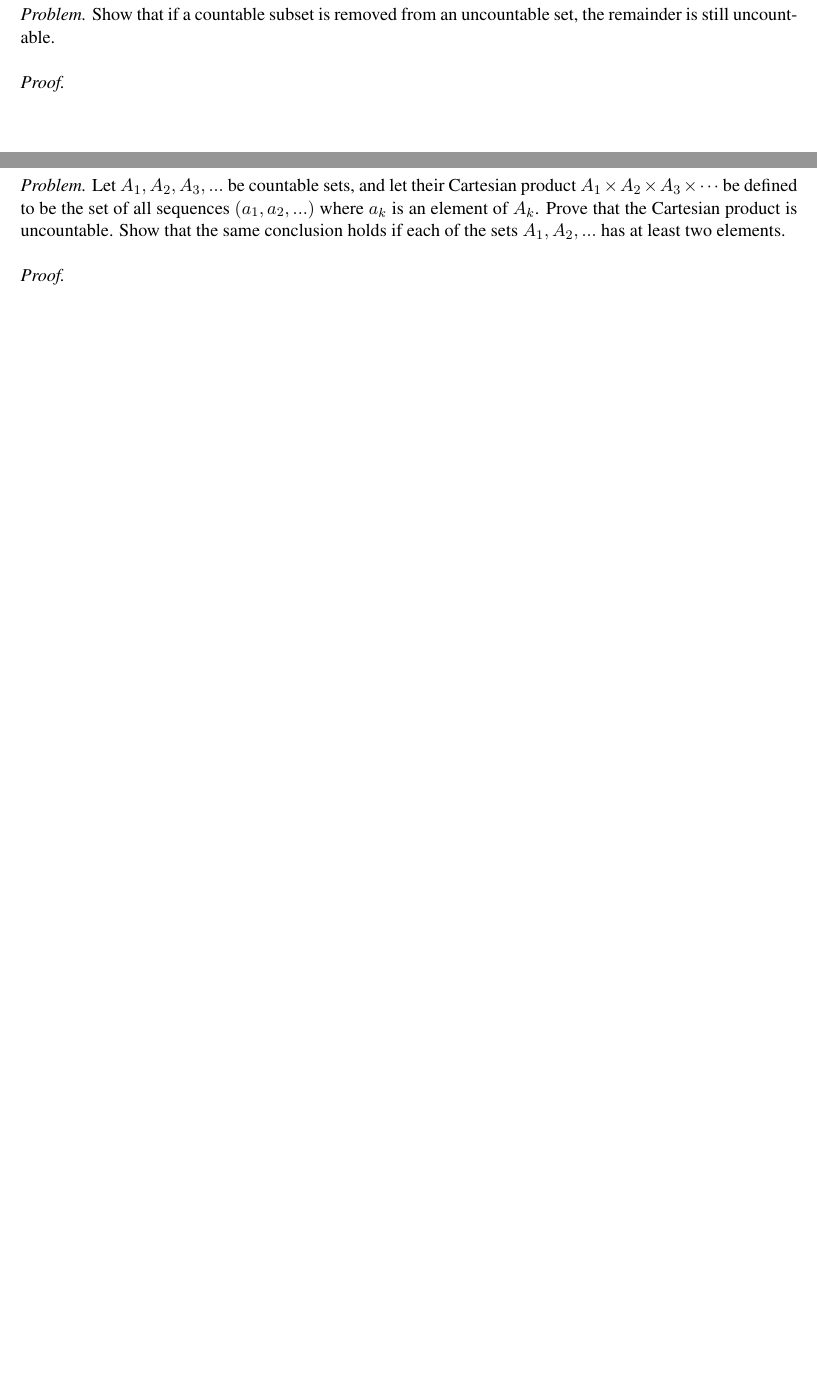
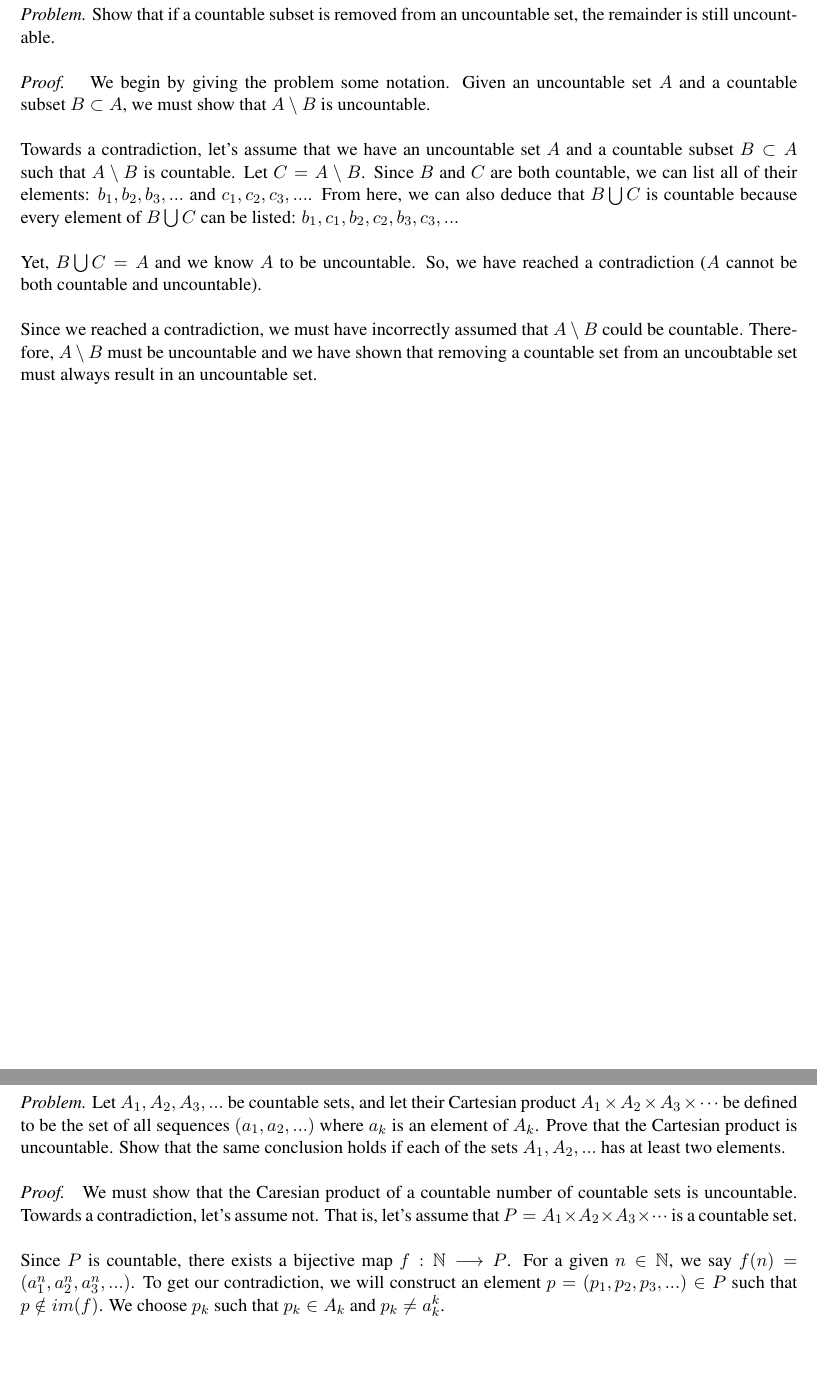
Before and after one commit to nathanstouffer/analysis-I, a LaTeX document (hw-1/hw-1.tex): two parts of pages 5 and 6 of 6, joined at a grey line, cut so that both start at the same text, the shorter picture padded with empty space. Compiled offline with LaTeX, dvips and Ghostscript.

Commit message:
continuing hw 1

```diff
--- a/hw-1/hw-1.tex
+++ b/hw-1/hw-1.tex
@@ -43,7 +43,8 @@
         Prove that the rational numbers are countable.
     }
     \proof{
-        We can prove that the rational numbers are countable by listing all the rationals.
+        We must show that the rational numbers are countable.
+        We can do so by listing all the rationals.
         Before doing so, let's set up some notation.
         For a given $ k \in \N $, let $ Q_k = \{ \pm j/k \mid j \in \N \} $.
         We then say that $ U = \bigcup _{k=1} ^{\infty}  Q_k $.
@@ -73,14 +74,32 @@
 
 \begin{exercise}{1.2.3}{4}
     \problem{Show that if a countable subset is removed from an uncountable set, the remainder is still uncountable.}
-    \proof{}
+    \proof{
+        We begin by giving the problem some notation.
+        Given an uncountable set $A$ and a countable subset $B \subset A$, we must show that $A \setminus B$ is uncountable. \parspace
+        Towards a contradiction, let's assume that we have an uncountable set $A$ and a countable subset $B \subset A$ such that $A \setminus B$ is countable.
+        Let $C = A \setminus B$. Since $B$ and $C$ are both countable, we can list all of their elements: $b_1, b_2, b_3, ...$ and $c_1, c_2, c_3, ...$.
+        From here, we can also deduce that $B \bigcup C$ is countable because every element of $B \bigcup C$ can be listed: $b_1, c_1, b_2, c_2, b_3, c_3, ...$ \parspace
+        Yet, $B \bigcup C = A$ and we know $A$ to be uncountable.
+        So, we have reached a contradiction ($A$ cannot be both countable and uncountable). \parspace
+        Since we reached a contradiction, we must have incorrectly assumed that $A \setminus B$ could be countable.
+        Therefore, $A \setminus B$ must be uncountable and we have shown that removing a countable set from an uncoubtable set must always result in an uncountable set.
+    }
 \end{exercise}
 
 % hw problem 5 -----------------------------------------------------------------
 
 \begin{exercise}{1.2.3}{5}
     \problem{Let $ A_1, A_2, A_3, ... $ be countable sets, and let their Cartesian product $ A_1 \times A_2 \times A_3 \times \cdot \cdot \cdot $ be defined to be the set of all sequences $( a_1, a_2, ... )$ where $ a_k $ is an element of $ A_k $. Prove that the Cartesian product is uncountable. Show that the same conclusion holds if each of the sets $ A_1, A_2, ... $ has at least two elements.}
-    \proof{}
+    \proof{
+        We must show that the Caresian product of a countable number of countable sets is uncountable.
+        Towards a contradiction, let's assume not.
+        That is, let's assume that $P = A_1 \times A_2 \times A_3 \times \triplecdot$ is a countable set. \parspace
+        Since $P$ is countable, there exists a bijective map $f: \N \longrightarrow P$.
+        For a given $n \in \N$, we say $f(n) = ( a_1^n, a_2^n, a_3^n, ... )$.
+        To get our contradiction, we will construct an element $p = (p_1, p_2, p_3, ...) \in P$ such that $p \notin im(f)$.
+        We choose $p_k$ such that $p_k \in A_k$ and $p_k \neq a_k^k$.
+    }
 \end{exercise}
 
 \end{document}
```
Also changed, not shown: hw-1/hw-1.pdf.
